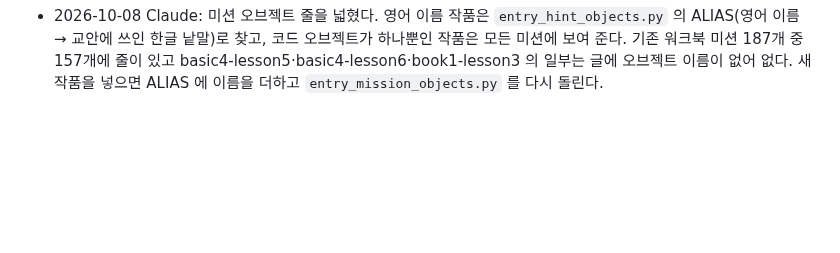
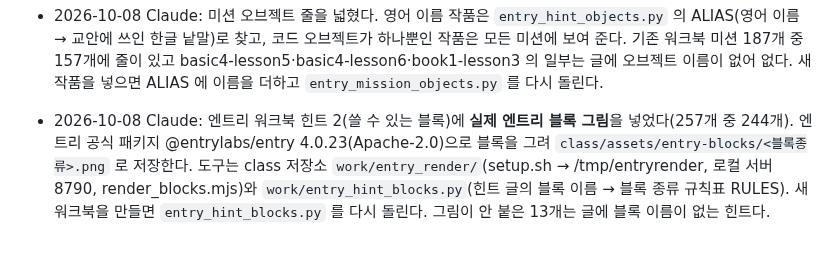
Before and after one commit to patrickdfg/codingharu-app, a Markdown page: AGENTS.md, the part around the change. Rendered like a GitHub page; blank space fills up the shorter version.

Commit message:
AGENTS: 실제 엔트리 블록 그림 도구 메모
Co-Authored-By: Claude Sonnet 5.5 <noreply@anthropic.com>
Claude-Session: https://claude.ai/code/session_01AWmTYVfFNySifwRz1TgiGk

```diff
--- a/AGENTS.md
+++ b/AGENTS.md
@@ -133,3 +133,5 @@ curl -s https://patrickdfg.github.io/codingharu-app/version.json
 - 2026-10-08 Claude: 엔트리 미션 맨 위에 "이 미션에서 코딩할(나오는) 오브젝트" 이름·그림 줄을 넣었다(`class/work/entry_mission_objects.py`, 프로젝트 2·배구는 코딩하는 오브젝트를 정확히). 목표 글에 이름이 나오는 오브젝트만 보여 주므로 오브젝트 이름이 영어인 기초 2·3·4권, 기초 1권(book1) 등 34쪽은 아직 줄이 없다.
 
 - 2026-10-08 Claude: 미션 오브젝트 줄을 넓혔다. 영어 이름 작품은 `entry_hint_objects.py` 의 ALIAS(영어 이름 → 교안에 쓰인 한글 낱말)로 찾고, 코드 오브젝트가 하나뿐인 작품은 모든 미션에 보여 준다. 기존 워크북 미션 187개 중 157개에 줄이 있고 basic4-lesson5·basic4-lesson6·book1-lesson3 의 일부는 글에 오브젝트 이름이 없어 없다. 새 작품을 넣으면 ALIAS 에 이름을 더하고 `entry_mission_objects.py` 를 다시 돌린다.
+
+- 2026-10-08 Claude: 엔트리 워크북 힌트 2(쓸 수 있는 블록)에 **실제 엔트리 블록 그림**을 넣었다(257개 중 244개). 엔트리 공식 패키지 @entrylabs/entry 4.0.23(Apache-2.0)으로 블록을 그려 `class/assets/entry-blocks/<블록종류>.png` 로 저장한다. 도구는 class 저장소 `work/entry_render/`(setup.sh → /tmp/entryrender, 로컬 서버 8790, render_blocks.mjs)와 `work/entry_hint_blocks.py`(힌트 글의 블록 이름 → 블록 종류 규칙표 RULES). 새 워크북을 만들면 `entry_hint_blocks.py` 를 다시 돌린다. 그림이 안 붙은 13개는 글에 블록 이름이 없는 힌트다.
```
